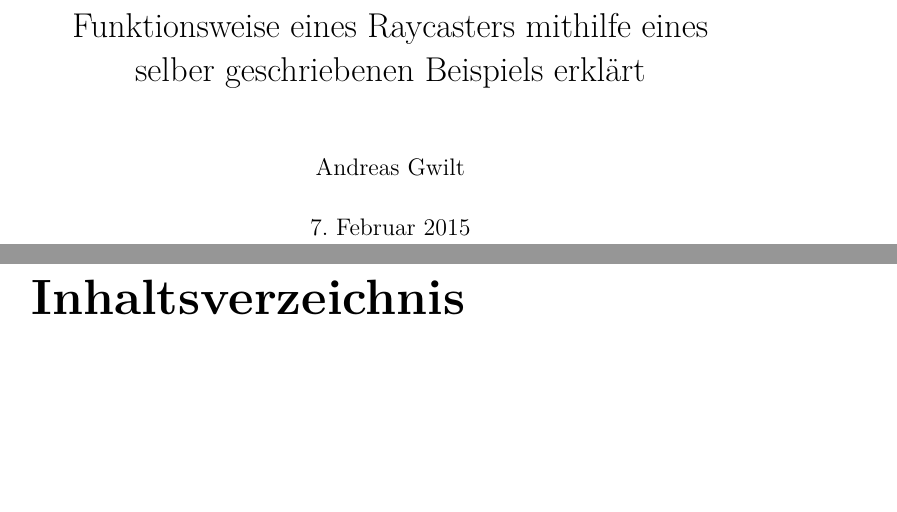
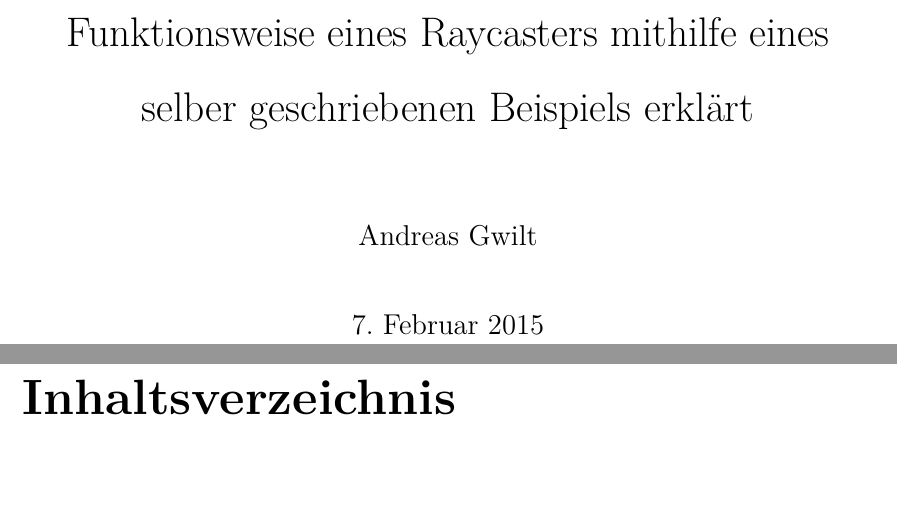
Before and after one commit to agwilt/school, a LaTeX document (raycaster/LaTeX/Raycaster.tex): two parts of pages 1 and 2 of 6, joined at a grey line, cut so that both start at the same text, the shorter picture padded with empty space. Compiled offline with pdfLaTeX.

Commit message:
Change document formatting
Line spaceing is now 1.5cm, text is 12pt.
Margins:
 - left:		4cm
 - right:		2cm
 - top, bottom:	2.5cm

```diff
--- a/raycaster/LaTeX/Raycaster.tex
+++ b/raycaster/LaTeX/Raycaster.tex
@@ -1,4 +1,6 @@
-\documentclass[a4paper,11pt]{report}
+\documentclass[a4paper,12pt]{report}
+\renewcommand{\baselinestretch}{1.5}
+\usepackage[margin=2.5cm, inner=4cm, outer=2cm]{geometry}
 \usepackage[T1]{fontenc}
 \usepackage[utf8]{inputenc}
 \usepackage{lmodern}
```
Also changed, not shown: raycaster/LaTeX/Raycaster.pdf.
